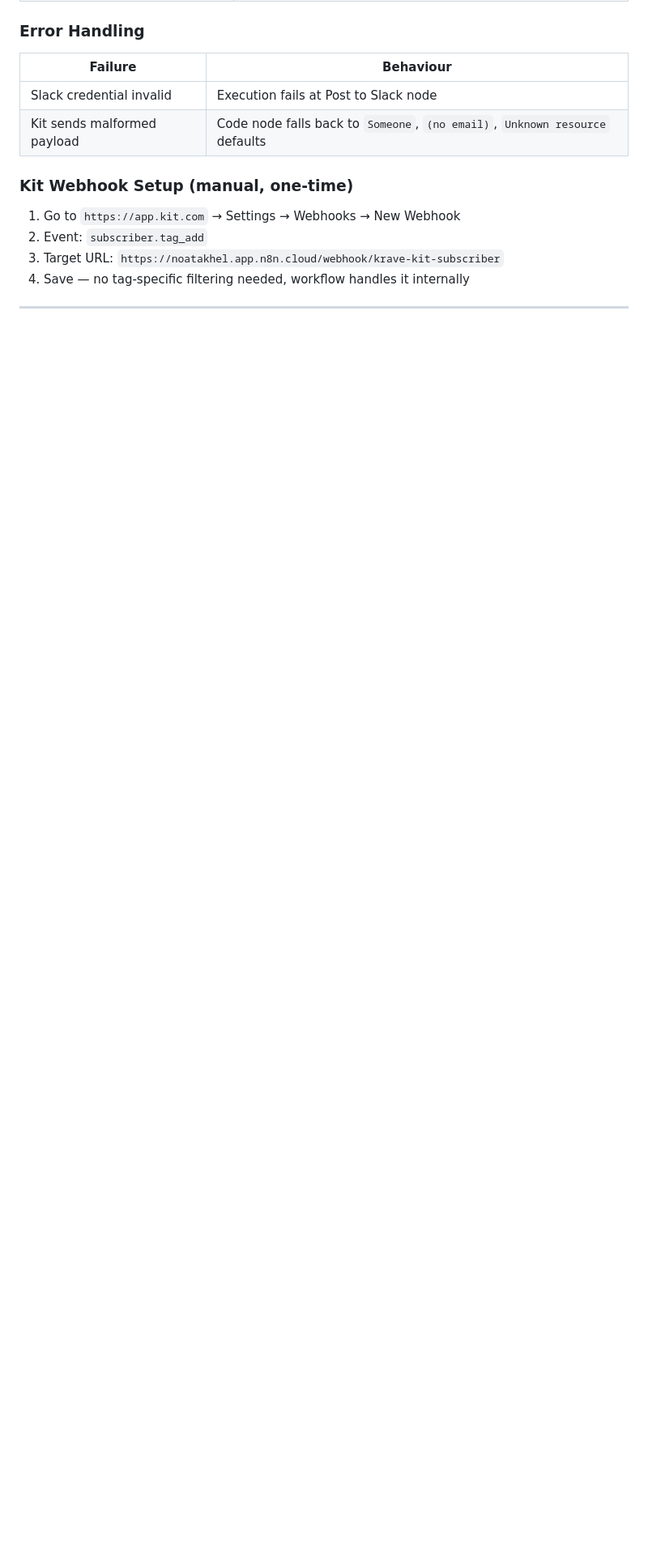
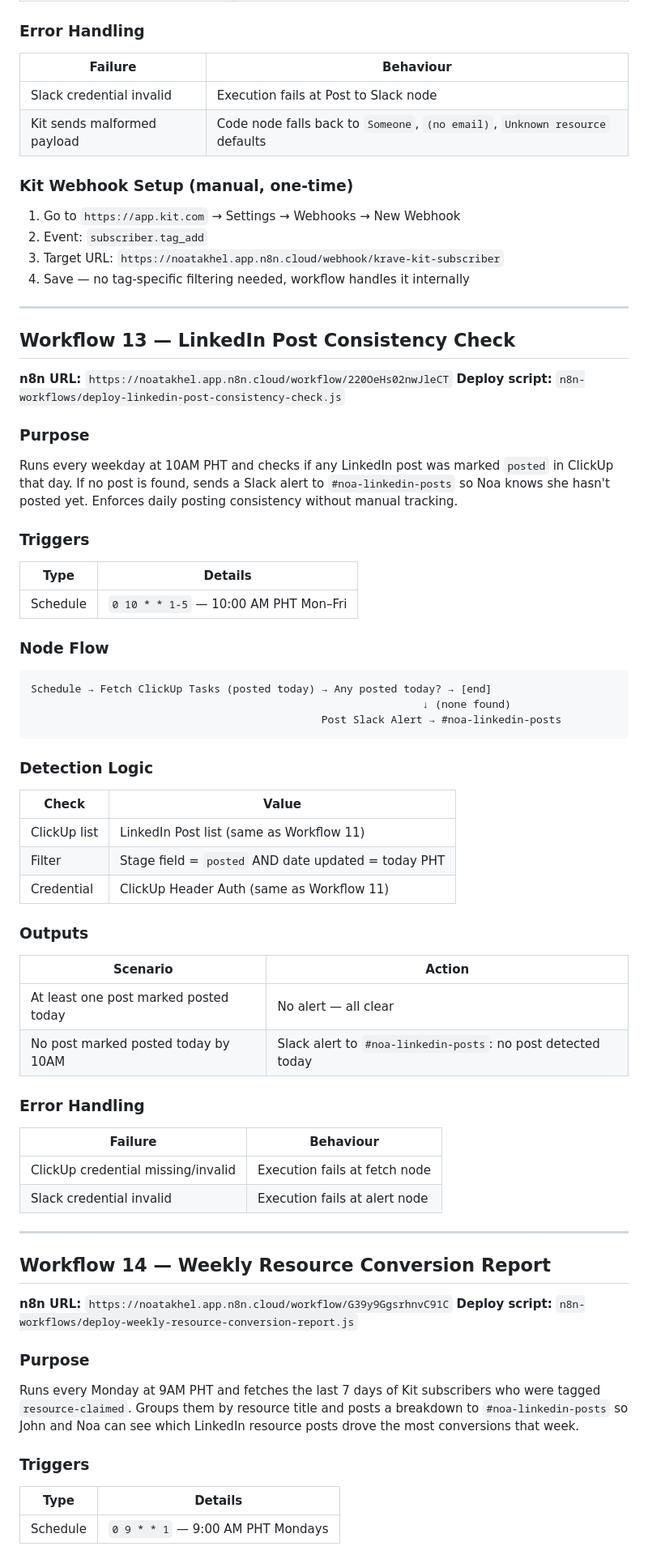
Before and after one commit to withally-workshop/claudevasystem, a Markdown page: n8n-workflows/WORKFLOWS.md, the part around one of its changes. Shown at 81% size. Drawn GitHub-style; blank space fills up the shorter version.

````diff
--- a/n8n-workflows/WORKFLOWS.md
+++ b/n8n-workflows/WORKFLOWS.md
@@ -1153,3 +1153,57 @@ Kit Subscriber Webhook → Resource Claimed? → Build Slack Message → Post to
 
 ---
 
+## Workflow 13 — LinkedIn Post Consistency Check
+
+**n8n URL:** `https://noatakhel.app.n8n.cloud/workflow/220OeHs02nwJleCT`
+**Deploy script:** `n8n-workflows/deploy-linkedin-post-consistency-check.js`
+
+### Purpose
+Runs every weekday at 10AM PHT and checks if any LinkedIn post was marked `posted` in ClickUp that day. If no post is found, sends a Slack alert to `#noa-linkedin-posts` so Noa knows she hasn't posted yet. Enforces daily posting consistency without manual tracking.
+
+### Triggers
+| Type | Details |
+|------|---------|
+| Schedule | `0 10 * * 1-5` — 10:00 AM PHT Mon–Fri |
+
+### Node Flow
+```
+Schedule → Fetch ClickUp Tasks (posted today) → Any posted today? → [end]
+                                                              ↓ (none found)
+                                              Post Slack Alert → #noa-linkedin-posts
+```
+
+### Detection Logic
+| Check | Value |
+|-------|-------|
+| ClickUp list | LinkedIn Post list (same as Workflow 11) |
+| Filter | Stage field = `posted` AND date updated = today PHT |
+| Credential | ClickUp Header Auth (same as Workflow 11) |
+
+### Outputs
+| Scenario | Action |
+|----------|--------|
+| At least one post marked posted today | No alert — all clear |
+| No post marked posted today by 10AM | Slack alert to `#noa-linkedin-posts`: no post detected today |
+
+### Error Handling
+| Failure | Behaviour |
+|---------|-----------|
+| ClickUp credential missing/invalid | Execution fails at fetch node |
+| Slack credential invalid | Execution fails at alert node |
+
+---
+
+## Workflow 14 — Weekly Resource Conversion Report
+
+**n8n URL:** `https://noatakhel.app.n8n.cloud/workflow/G39y9GgsrhnvC91C`
+**Deploy script:** `n8n-workflows/deploy-weekly-resource-conversion-report.js`
+
+### Purpose
+Runs every Monday at 9AM PHT and fetches the last 7 days of Kit subscribers who were tagged `resource-claimed`. Groups them by resource title and posts a breakdown to `#noa-linkedin-posts` so John and Noa can see which LinkedIn resource posts drove the most conversions that week.
+
+### Triggers
+| Type | Details |
+|------|---------|
+| Schedule | `0 9 * * 1` — 9:00 AM PHT Mondays |
+
````
Also changed, not shown: other parts of n8n-workflows/WORKFLOWS.md (+29 -0 lines), n8n-workflows/README.md (+34 -0 lines).
